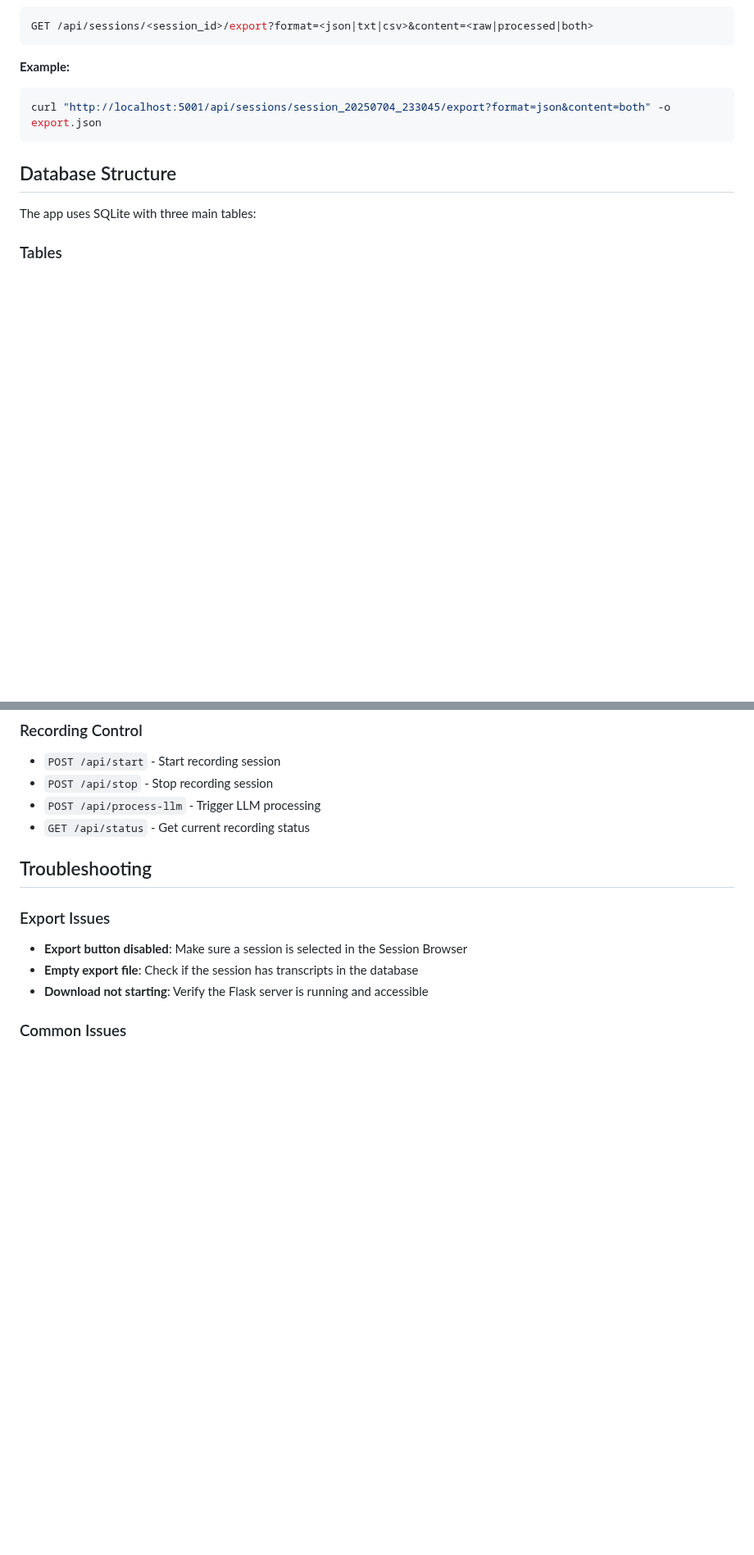
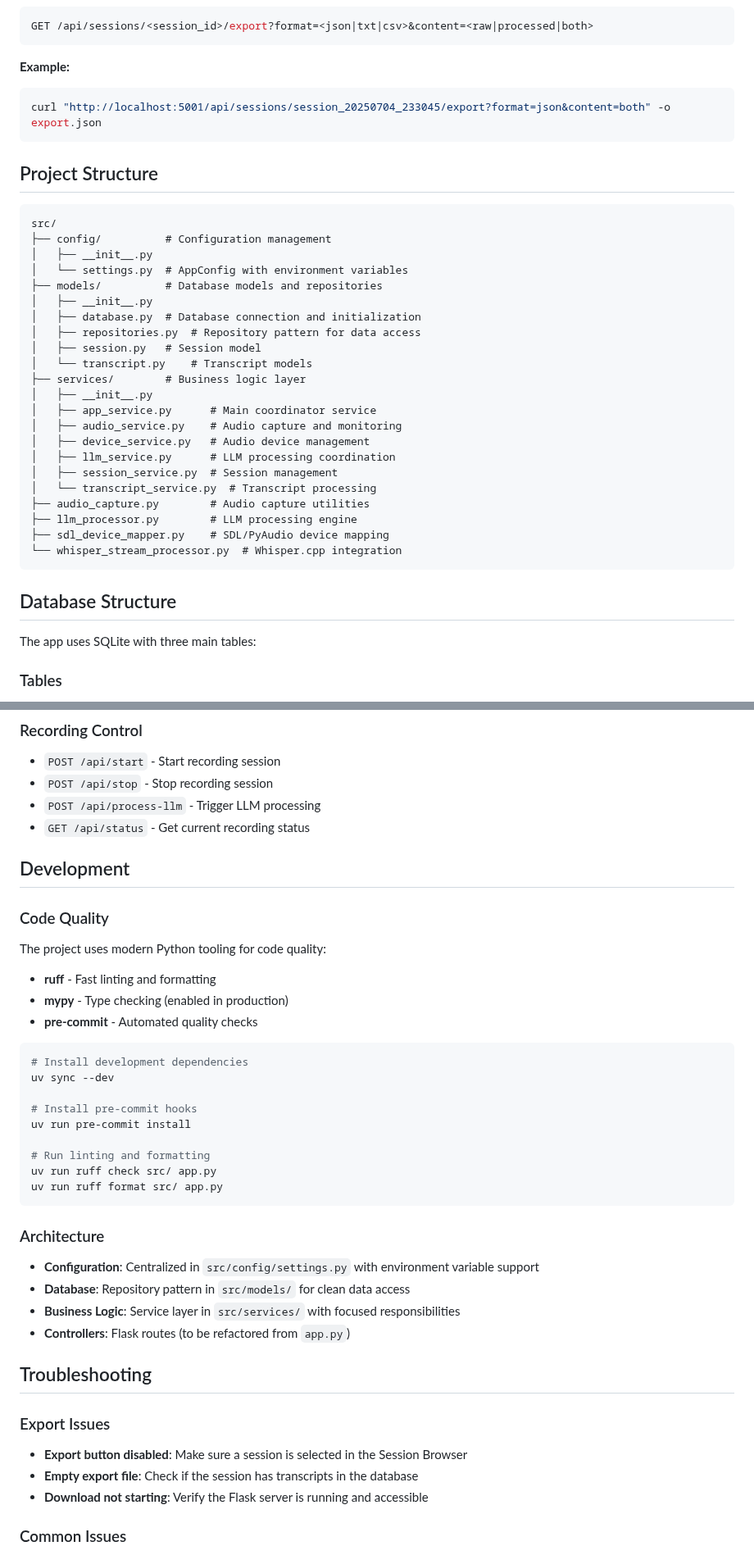
Before and after one commit to jwt625/VoiceModeTranscript, a Markdown page: README.md, 2 parts joined by grey strips. Shown at 82% size. Rendered like a GitHub page; blank space fills up the shorter version.

Commit message:
Update README to reflect refactored project structure
- Add project structure diagram showing new modular architecture
- Update environment configuration with correct variable names
- Add development section with code quality tools and architecture overview
- Highlight modular service-oriented design in features
- Maintain concise documentation while showing new organization

````diff
--- a/README.md
+++ b/README.md
@@ -130,6 +131,33 @@ GET /api/sessions/<session_id>/export?format=<json|txt|csv>&content=<raw|process
 curl "http://localhost:5001/api/sessions/session_20250704_233045/export?format=json&content=both" -o export.json
 ```
 
+## Project Structure
+
+```
+src/
+├── config/          # Configuration management
+│   ├── __init__.py
+│   └── settings.py  # AppConfig with environment variables
+├── models/          # Database models and repositories
+│   ├── __init__.py
+│   ├── database.py  # Database connection and initialization
+│   ├── repositories.py  # Repository pattern for data access
+│   ├── session.py   # Session model
+│   └── transcript.py    # Transcript models
+├── services/        # Business logic layer
+│   ├── __init__.py
+│   ├── app_service.py      # Main coordinator service
+│   ├── audio_service.py    # Audio capture and monitoring
+│   ├── device_service.py   # Audio device management
+│   ├── llm_service.py      # LLM processing coordination
+│   ├── session_service.py  # Session management
+│   └── transcript_service.py  # Transcript processing
+├── audio_capture.py        # Audio capture utilities
+├── llm_processor.py        # LLM processing engine
+├── sdl_device_mapper.py    # SDL/PyAudio device mapping
+└── whisper_stream_processor.py  # Whisper.cpp integration
+```
+
 ## Database Structure
 
 The app uses SQLite with three main tables:
@@ -164,6 +192,32 @@ The app uses SQLite with three main tables:
 - `POST /api/stop` - Stop recording session
 - `POST /api/process-llm` - Trigger LLM processing
 - `GET /api/status` - Get current recording status
+
+## Development
+
+### Code Quality
+The project uses modern Python tooling for code quality:
+- **ruff** - Fast linting and formatting
+- **mypy** - Type checking (enabled in production)
+- **pre-commit** - Automated quality checks
+
+```bash
+# Install development dependencies
+uv sync --dev
+
+# Install pre-commit hooks
+uv run pre-commit install
+
+# Run linting and formatting
+uv run ruff check src/ app.py
+uv run ruff format src/ app.py
+```
+
+### Architecture
+- **Configuration**: Centralized in `src/config/settings.py` with environment variable support
+- **Database**: Repository pattern in `src/models/` for clean data access
+- **Business Logic**: Service layer in `src/services/` with focused responsibilities
+- **Controllers**: Flask routes (to be refactored from `app.py`)
 
 ## Troubleshooting
 
````
Also changed, not shown: other parts of README.md (+3 -2 lines).
